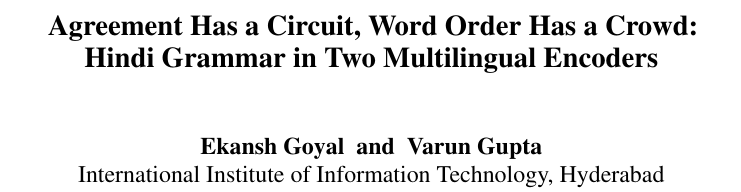
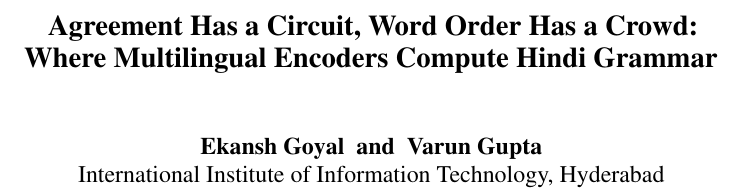
Before and after one commit to Ekansh0301/hindi-grammar-circuits, a LaTeX paper (paper/main.tex): part of page 1 of 11, cut so that both start at the same text. Compiled offline with pdfLaTeX.

Commit message:
Paper: new subtitle

```diff
--- a/paper/main.tex
+++ b/paper/main.tex
@@ -15,7 +15,7 @@
 
 \raggedbottom % the style's \flushbottom stretches vertical space when a column ends at a float
 
-\title{Agreement Has a Circuit, Word Order Has a Crowd:\\Hindi Grammar in Two Multilingual Encoders}
+\title{Agreement Has a Circuit, Word Order Has a Crowd:\\Where Multilingual Encoders Compute Hindi Grammar}
 
 \author{Ekansh Goyal \and Varun Gupta \\
   International Institute of Information Technology, Hyderabad}
```
Also changed, not shown: paper/main.pdf.
